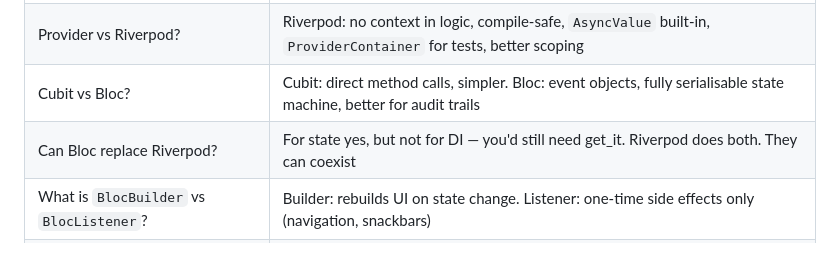
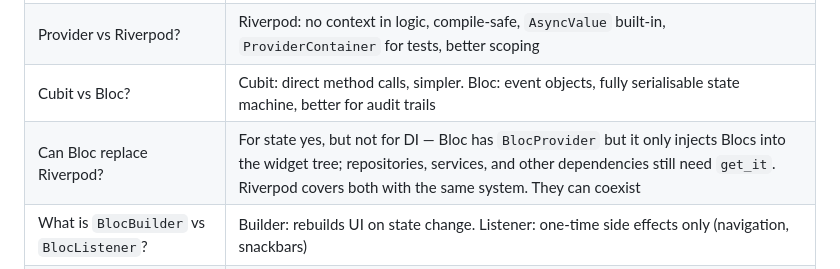
Before and after one commit to regisksc/interview-prep, a Markdown page: flutter/FLUTTER_INTERVIEW_PREP.md, the part around the change. Drawn GitHub-style.

Commit message:
docs(module-3): clarify Bloc DI limitation — BlocProvider only injects Blocs, not services
Co-Authored-By: Claude Sonnet 4.6 <noreply@anthropic.com>

```diff
--- a/flutter/FLUTTER_INTERVIEW_PREP.md
+++ b/flutter/FLUTTER_INTERVIEW_PREP.md
@@ -735,7 +735,7 @@ BlocListener<AuthBloc, AuthState>(
 | What is `ChangeNotifier`? | Base class that notifies listeners on `notifyListeners()`. Foundation of Provider; Riverpod's `Notifier` replaces it |
 | Provider vs Riverpod? | Riverpod: no context in logic, compile-safe, `AsyncValue` built-in, `ProviderContainer` for tests, better scoping |
 | Cubit vs Bloc? | Cubit: direct method calls, simpler. Bloc: event objects, fully serialisable state machine, better for audit trails |
-| Can Bloc replace Riverpod? | For state yes, but not for DI — you'd still need get_it. Riverpod does both. They can coexist |
+| Can Bloc replace Riverpod? | For state yes, but not for DI — Bloc has `BlocProvider` but it only injects Blocs into the widget tree; repositories, services, and other dependencies still need `get_it`. Riverpod covers both with the same system. They can coexist |
 | What is `BlocBuilder` vs `BlocListener`? | Builder: rebuilds UI on state change. Listener: one-time side effects only (navigation, snackbars) |
 | What is `ref.watch` vs `ref.read`? | `watch`: subscribes, widget rebuilds on change — use in `build()`. `read`: one-shot, no subscription — use in callbacks |
 
```
